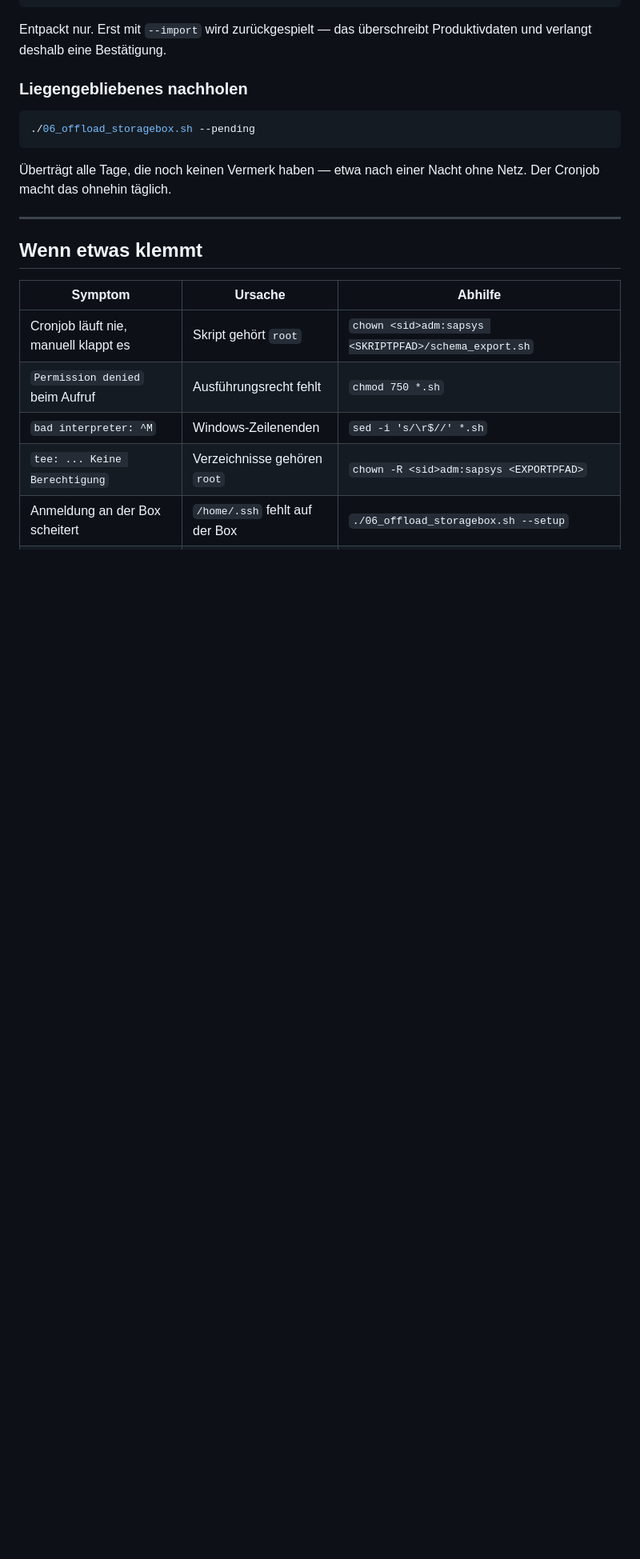
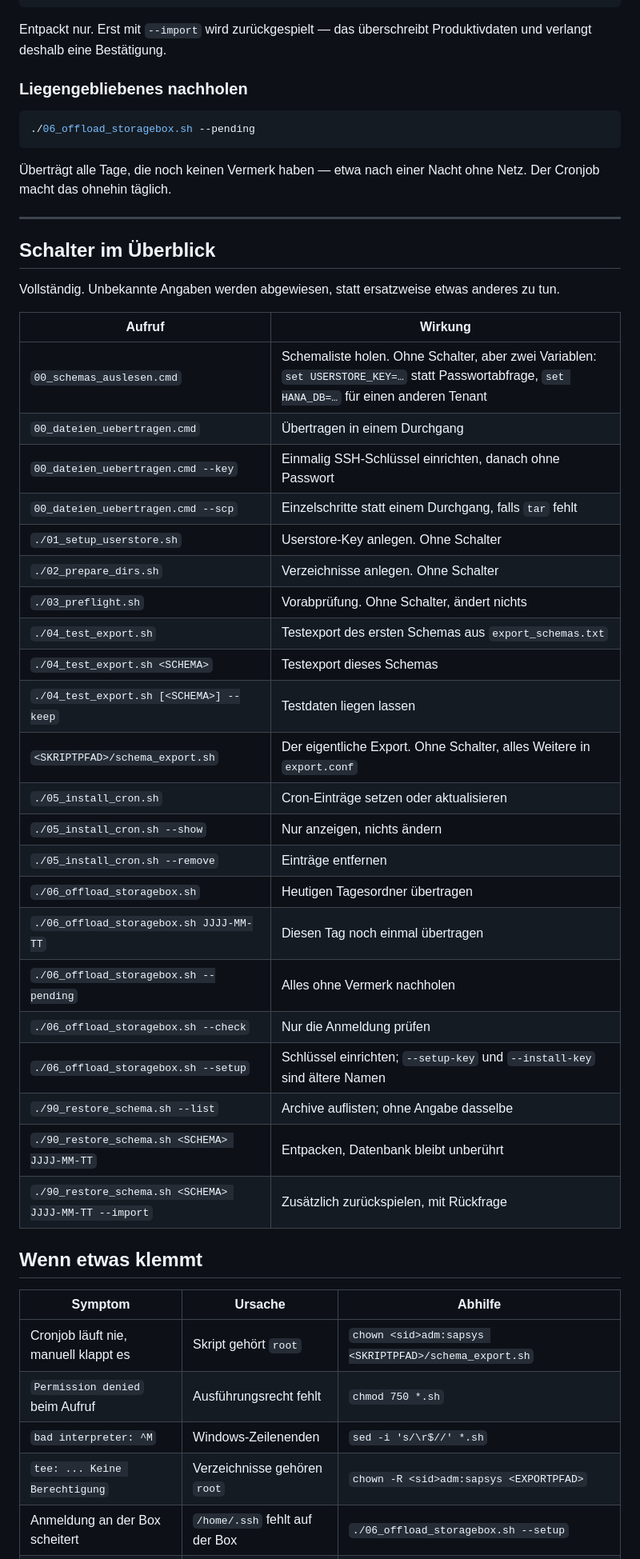
Before and after one commit to rolfwalker71-commits/HANAScriptGenerator, a Markdown page: ABLAUF.md, the part around one of its changes. Shown at 80% size. GitHub-like rendering; blank space fills up the shorter version.

```diff
--- a/ABLAUF.md
+++ b/ABLAUF.md
@@ -278,6 +281,36 @@ Netz. Der Cronjob macht das ohnehin täglich.
 
 ---
 
+## Schalter im Überblick
+
+Vollständig. Unbekannte Angaben werden abgewiesen, statt ersatzweise etwas
+anderes zu tun.
+
+| Aufruf | Wirkung |
+| --- | --- |
+| `00_schemas_auslesen.cmd` | Schemaliste holen. Ohne Schalter, aber zwei Variablen: `set USERSTORE_KEY=…` statt Passwortabfrage, `set HANA_DB=…` für einen anderen Tenant |
+| `00_dateien_uebertragen.cmd` | Übertragen in einem Durchgang |
+| `00_dateien_uebertragen.cmd --key` | Einmalig SSH-Schlüssel einrichten, danach ohne Passwort |
+| `00_dateien_uebertragen.cmd --scp` | Einzelschritte statt einem Durchgang, falls `tar` fehlt |
+| `./01_setup_userstore.sh` | Userstore-Key anlegen. Ohne Schalter |
+| `./02_prepare_dirs.sh` | Verzeichnisse anlegen. Ohne Schalter |
+| `./03_preflight.sh` | Vorabprüfung. Ohne Schalter, ändert nichts |
+| `./04_test_export.sh` | Testexport des ersten Schemas aus `export_schemas.txt` |
+| `./04_test_export.sh <SCHEMA>` | Testexport dieses Schemas |
+| `./04_test_export.sh [<SCHEMA>] --keep` | Testdaten liegen lassen |
+| `<SKRIPTPFAD>/schema_export.sh` | Der eigentliche Export. Ohne Schalter, alles Weitere in `export.conf` |
+| `./05_install_cron.sh` | Cron-Einträge setzen oder aktualisieren |
+| `./05_install_cron.sh --show` | Nur anzeigen, nichts ändern |
+| `./05_install_cron.sh --remove` | Einträge entfernen |
+| `./06_offload_storagebox.sh` | Heutigen Tagesordner übertragen |
+| `./06_offload_storagebox.sh JJJJ-MM-TT` | Diesen Tag noch einmal übertragen |
+| `./06_offload_storagebox.sh --pending` | Alles ohne Vermerk nachholen |
+| `./06_offload_storagebox.sh --check` | Nur die Anmeldung prüfen |
+| `./06_offload_storagebox.sh --setup` | Schlüssel einrichten; `--setup-key` und `--install-key` sind ältere Namen |
+| `./90_restore_schema.sh --list` | Archive auflisten; ohne Angabe dasselbe |
+| `./90_restore_schema.sh <SCHEMA> JJJJ-MM-TT` | Entpacken, Datenbank bleibt unberührt |
+| `./90_restore_schema.sh <SCHEMA> JJJJ-MM-TT --import` | Zusätzlich zurückspielen, mit Rückfrage |
+
 ## Wenn etwas klemmt
 
 | Symptom | Ursache | Abhilfe |
```
Also changed, not shown: other parts of ABLAUF.md (+4 -1 lines), README.md (+9 -6 lines), ablauf.png, 5 other files.
